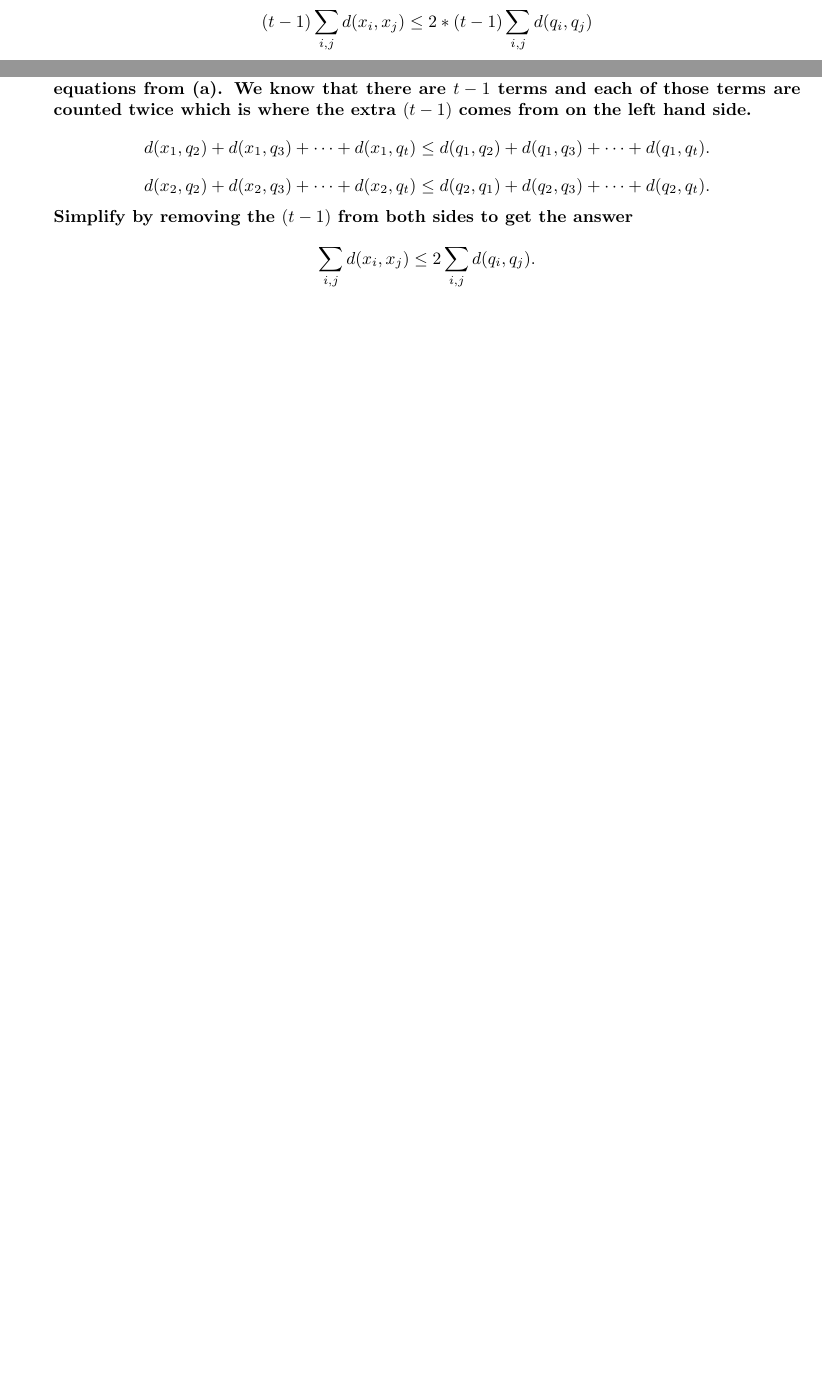
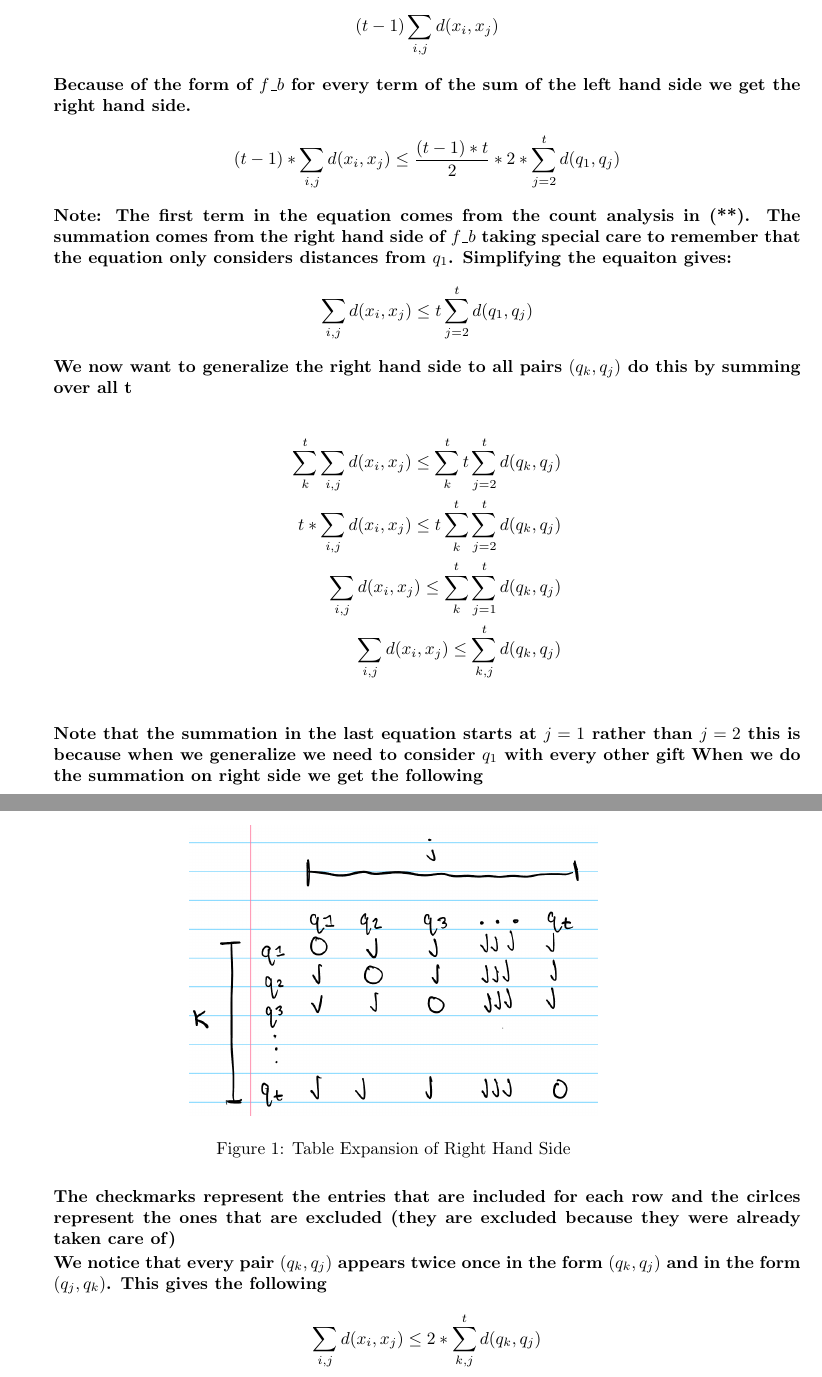
Before and after one commit to JaredMiller9922/CS-6150, a LaTeX problem sheet (Homeworks/Homework2/HW2-2025.tex): two parts of pages 4 and 5 of 11 before the commit and two parts of pages 5 and 6 of 12 after it, joined at a grey line, cut so that both start at the same text, the shorter picture padded with empty space. Compiled offline with pdfLaTeX.

Commit message:
Questions 1,2,4 are checked and complete. Quesiton 3 needs small changes

```diff
--- a/Homeworks/Homework2/HW2-2025.tex
+++ b/Homeworks/Homework2/HW2-2025.tex
@@ -151,6 +150,0 @@ Note: this shows that the local optimum has an objective value at least $\nicefr
-\[(t-1)\sum_{i,j}d(x_i,x_j) \le 2 * (t-1)\sum_{i,j}d(q_i,q_j)\]
-\textbf{The value of (t-1) is just a constant so it can be factored out of each element of the sum. We also realize that each term is counted twice on the right hand using the two equations from (a). We know that there are $t-1$ terms and each of those terms are counted twice which is where the extra $(t-1)$ comes from on the left hand side.}
-\[ d(x_1, q_2) + d(x_1, q_3) + \dots + d(x_1, q_t) \le d(q_1, q_2) + d(q_1, q_3) + \dots + d(q_1, q_t). \]
-\[ d(x_2, q_2) + d(x_2, q_3) + \dots + d(x_2, q_t) \le d(q_2, q_1) + d(q_2, q_3) + \dots + d(q_2, q_t). \]
-\textbf{Simplify by removing the $(t-1)$ from both sides to get the answer}
-\[ \sum_{i,j} d(x_i, x_j) \le 2 \sum_{i,j} d(q_i, q_j).\]
@@ -157,3 +170,38 @@ Note: this shows that the local optimum has an objective value at least $\nicefr
+(t-1) \sum_{i,j} d(x_i, x_j)
+\]
+
+\textbf{Because of the form of $f\_b$ for every term of the sum of the left hand side we get the right hand side.}
+\begin{align*}
+    (t-1) * \sum_{i,j}d(x_i, x_j) \le \frac{(t-1) * t}{2} * 2 * \sum_{j=2}^{t} d(q_1,q_j)
+\end{align*}
+\textbf{Note: The first term in the equation comes from the count analysis in (**). The summation comes from the right hand side of $f\_b$ taking special care to remember that the equation only considers distances from $q_1$. Simplifying the equaiton gives:}
+\begin{align*}
+    \sum_{i,j}d(x_i, x_j) \le t \sum_{j=2}^{t} d(q_1,q_j)
+\end{align*}
+\textbf{We now want to generalize the right hand side to all pairs $(q_k,q_j)$ do this by summing over all t}
+
+\begin{align*}
+    \sum_k^t \sum_{i,j}d(x_i, x_j) \le \sum_k^t t \sum_{j=2}^{t} d(q_k,q_j) \\
+    t * \sum_{i,j} d(x_i, x_j) \le t \sum_k^t \sum_{j=2}^{t} d(q_k,q_j) \\
+    \sum_{i,j} d(x_i, x_j) \le \sum_k^t \sum_{j=1}^{t} d(q_k,q_j) \\
+    \sum_{i,j} d(x_i, x_j) \le \sum_{k,j}^{t} d(q_k,q_j) \\
+\end{align*}
+\textbf{Note that the summation in the last equation starts at $j=1$ rather than $j=2$ this is because when we generalize we need to consider $q_1$ with every other gift}
+\textbf{When we do the summation on right side we get the following}
+ \begin{figure}[H]
+ \centering
+  \includegraphics[width=0.5\textwidth]{RHS expansion.png}
+ \caption{Table Expansion of Right Hand Side}
+ \end{figure}
+
+\textbf{The checkmarks represent the entries that are included for each row and the cirlces represent the ones that are excluded (they are excluded because they were already taken care of)}
+
+\textbf{We notice that every pair $(q_k,q_j)$ appears twice once in the form $(q_k,q_j)$ and in the form $(q_j, q_k)$. This gives the following}
+\begin{align*}
+\sum_{i,j} d(x_i, x_j) \le 2 * \sum_{k,j}^{t} d(q_k,q_j) \\
+\end{align*}
+
+\textbf{Therefore we have found the innequality that was asked for and we know that the local optimum has an objective value at least $\frac{1}c{2}$ the global optimum}
 \mysolution{
 \input{Sol-2c}
 }
```
Also changed, not shown: Homeworks/Homework2/HW2-2025.pdf, Homeworks/Homework2/RHS expansion.png (added), Homeworks/Homework2/HW2-2025.tex (35 more changed lines), 5 other files.
